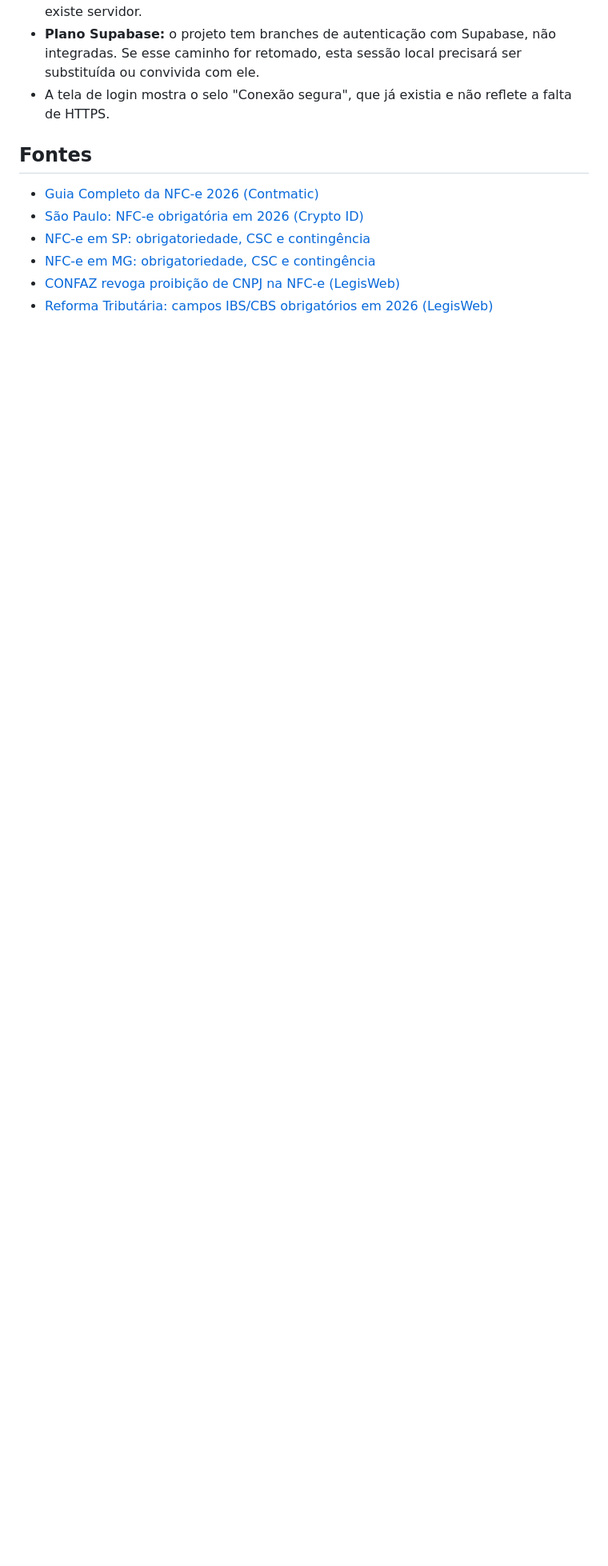
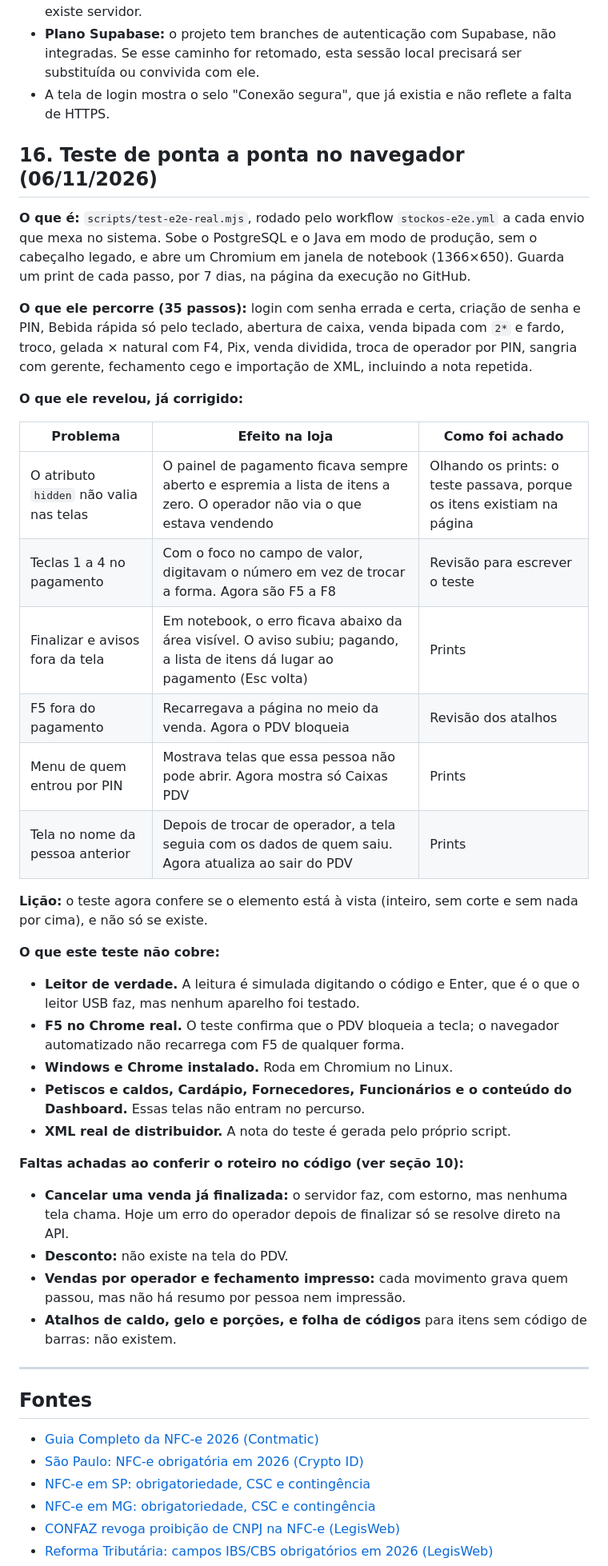
Before and after one commit to Pedruzz30/Sistema_de_Gerenciamento, a Markdown page: docs/analise-pdv-deposito-bebidas.md, the part around one of its changes. Shown at 80% size. Rendered like a GitHub page; blank space fills up the shorter version.

```diff
--- a/docs/analise-pdv-deposito-bebidas.md
+++ b/docs/analise-pdv-deposito-bebidas.md
@@ -684,6 +688,40 @@ Na tela de Notas, o botão **Importar XML** recebe o arquivo da NF-e do forneced
 - **Plano Supabase:** o projeto tem branches de autenticação com Supabase, não integradas. Se esse caminho for retomado, esta sessão local precisará ser substituída ou convivida com ele.
 - A tela de login mostra o selo "Conexão segura", que já existia e não reflete a falta de HTTPS.
 
+## 16. Teste de ponta a ponta no navegador (06/11/2026)
+
+**O que é:** `scripts/test-e2e-real.mjs`, rodado pelo workflow `stockos-e2e.yml` a cada envio que mexa no sistema. Sobe o PostgreSQL e o Java em modo de produção, sem o cabeçalho legado, e abre um Chromium em janela de notebook (1366×650). Guarda um print de cada passo, por 7 dias, na página da execução no GitHub.
+
+**O que ele percorre (35 passos):** login com senha errada e certa, criação de senha e PIN, Bebida rápida só pelo teclado, abertura de caixa, venda bipada com `2*` e fardo, troco, gelada × natural com F4, Pix, venda dividida, troca de operador por PIN, sangria com gerente, fechamento cego e importação de XML, incluindo a nota repetida.
+
+**O que ele revelou, já corrigido:**
+
+| Problema | Efeito na loja | Como foi achado |
+|---|---|---|
+| O atributo `hidden` não valia nas telas | O painel de pagamento ficava sempre aberto e espremia a lista de itens a zero. O operador não via o que estava vendendo | Olhando os prints: o teste passava, porque os itens existiam na página |
+| Teclas 1 a 4 no pagamento | Com o foco no campo de valor, digitavam o número em vez de trocar a forma. Agora são F5 a F8 | Revisão para escrever o teste |
+| Finalizar e avisos fora da tela | Em notebook, o erro ficava abaixo da área visível. O aviso subiu; pagando, a lista de itens dá lugar ao pagamento (Esc volta) | Prints |
+| F5 fora do pagamento | Recarregava a página no meio da venda. Agora o PDV bloqueia | Revisão dos atalhos |
+| Menu de quem entrou por PIN | Mostrava telas que essa pessoa não pode abrir. Agora mostra só Caixas PDV | Prints |
+| Tela no nome da pessoa anterior | Depois de trocar de operador, a tela seguia com os dados de quem saiu. Agora atualiza ao sair do PDV | Prints |
+
+**Lição:** o teste agora confere se o elemento está à vista (inteiro, sem corte e sem nada por cima), e não só se existe.
+
+**O que este teste não cobre:**
+- **Leitor de verdade.** A leitura é simulada digitando o código e Enter, que é o que o leitor USB faz, mas nenhum aparelho foi testado.
+- **F5 no Chrome real.** O teste confirma que o PDV bloqueia a tecla; o navegador automatizado não recarrega com F5 de qualquer forma.
+- **Windows e Chrome instalado.** Roda em Chromium no Linux.
+- **Petiscos e caldos, Cardápio, Fornecedores, Funcionários e o conteúdo do Dashboard.** Essas telas não entram no percurso.
+- **XML real de distribuidor.** A nota do teste é gerada pelo próprio script.
+
+**Faltas achadas ao conferir o roteiro no código (ver seção 10):**
+- **Cancelar uma venda já finalizada:** o servidor faz, com estorno, mas nenhuma tela chama. Hoje um erro do operador depois de finalizar só se resolve direto na API.
+- **Desconto:** não existe na tela do PDV.
+- **Vendas por operador e fechamento impresso:** cada movimento grava quem passou, mas não há resumo por pessoa nem impressão.
+- **Atalhos de caldo, gelo e porções, e folha de códigos** para itens sem código de barras: não existem.
+
+---
+
 ## Fontes
 
 - [Guia Completo da NFC-e 2026 (Contmatic)](https://simplifique.contmatic.com.br/blogs/guia-completo-nfc-e-2026)
```
Also changed, not shown: other parts of docs/analise-pdv-deposito-bebidas.md (+13 -9 lines).
